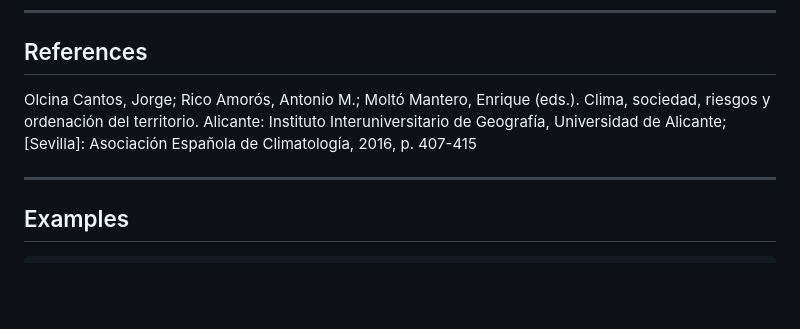
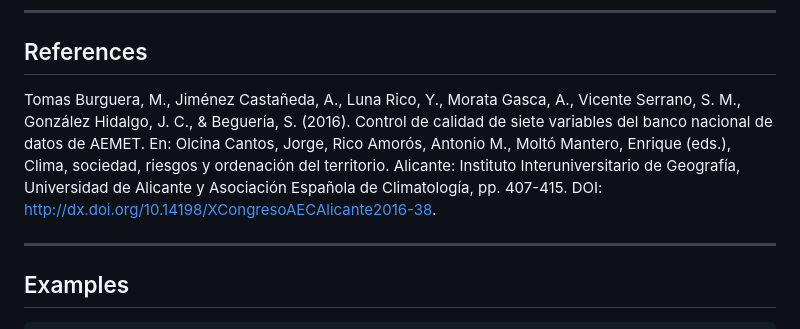
Before and after one commit to PTI-Clima/quality_control, a Markdown page: README.md, the part around the change. GitHub-like rendering; blank space fills up the shorter version.

Commit message:
Update README.md
Full biblio reference.

```diff
--- a/README.md
+++ b/README.md
@@ -70,10 +70,13 @@ You can generate it in your profile page.
 
 ## References
 
-Olcina Cantos, Jorge; Rico Amorós, Antonio M.; Moltó Mantero, Enrique (eds.).
-Clima, sociedad, riesgos y ordenación del territorio. Alicante: Instituto
-Interuniversitario de Geografía, Universidad de Alicante; [Sevilla]:
-Asociación Española de Climatología, 2016, p. 407-415
+Tomas Burguera, M., Jiménez Castañeda, A., Luna Rico, Y., Morata Gasca, A., Vicente
+Serrano, S. M., González Hidalgo, J. C., & Beguería, S. (2016). Control de calidad
+de siete variables del banco nacional de datos de AEMET. En: Olcina Cantos, Jorge,
+Rico Amorós, Antonio M., Moltó Mantero, Enrique (eds.), Clima, sociedad, riesgos y
+ordenación del territorio. Alicante: Instituto Interuniversitario de Geografía,
+Universidad de Alicante y Asociación Española de Climatología, pp. 407-415. DOI:
+http://dx.doi.org/10.14198/XCongresoAECAlicante2016-38.
 
 ---
 
```
